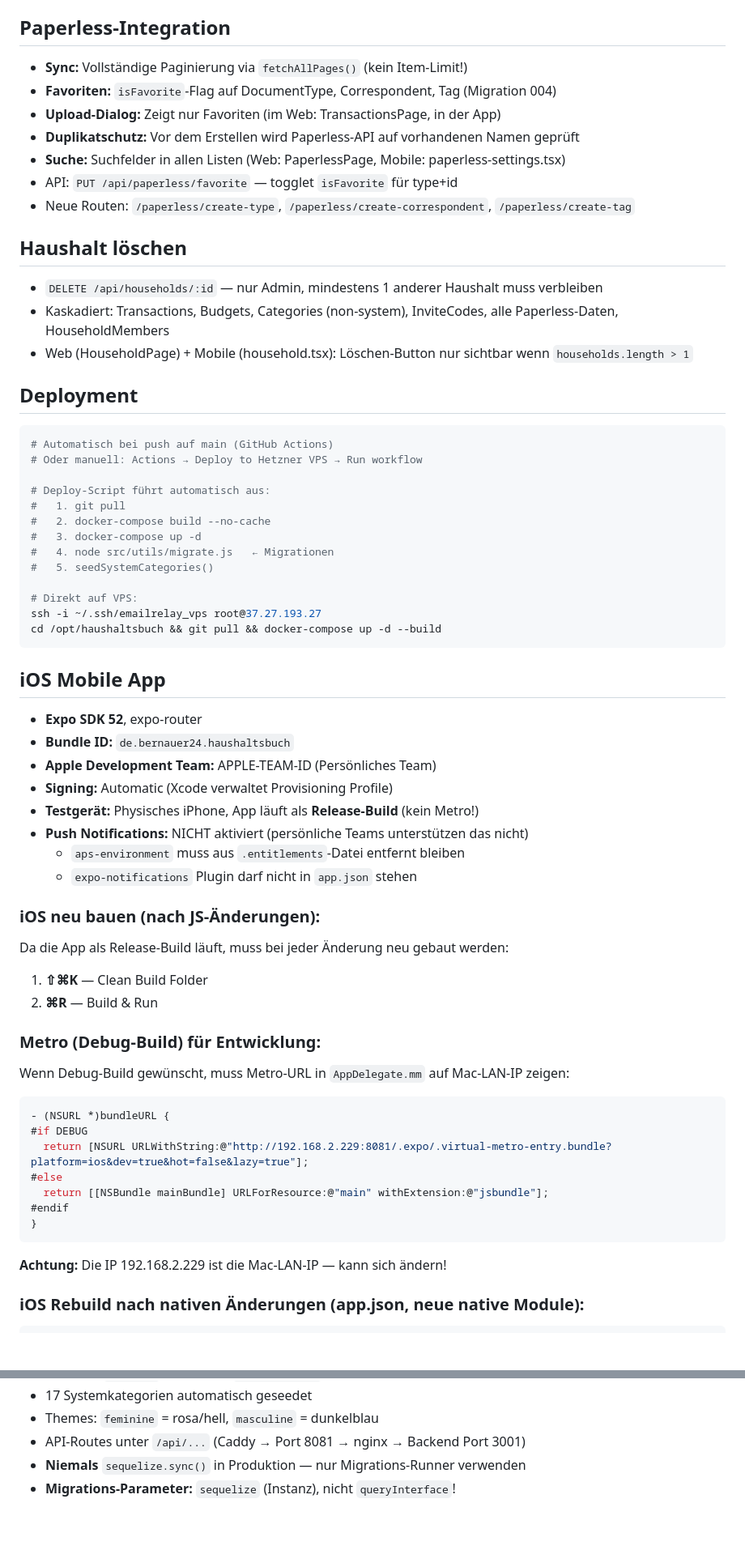
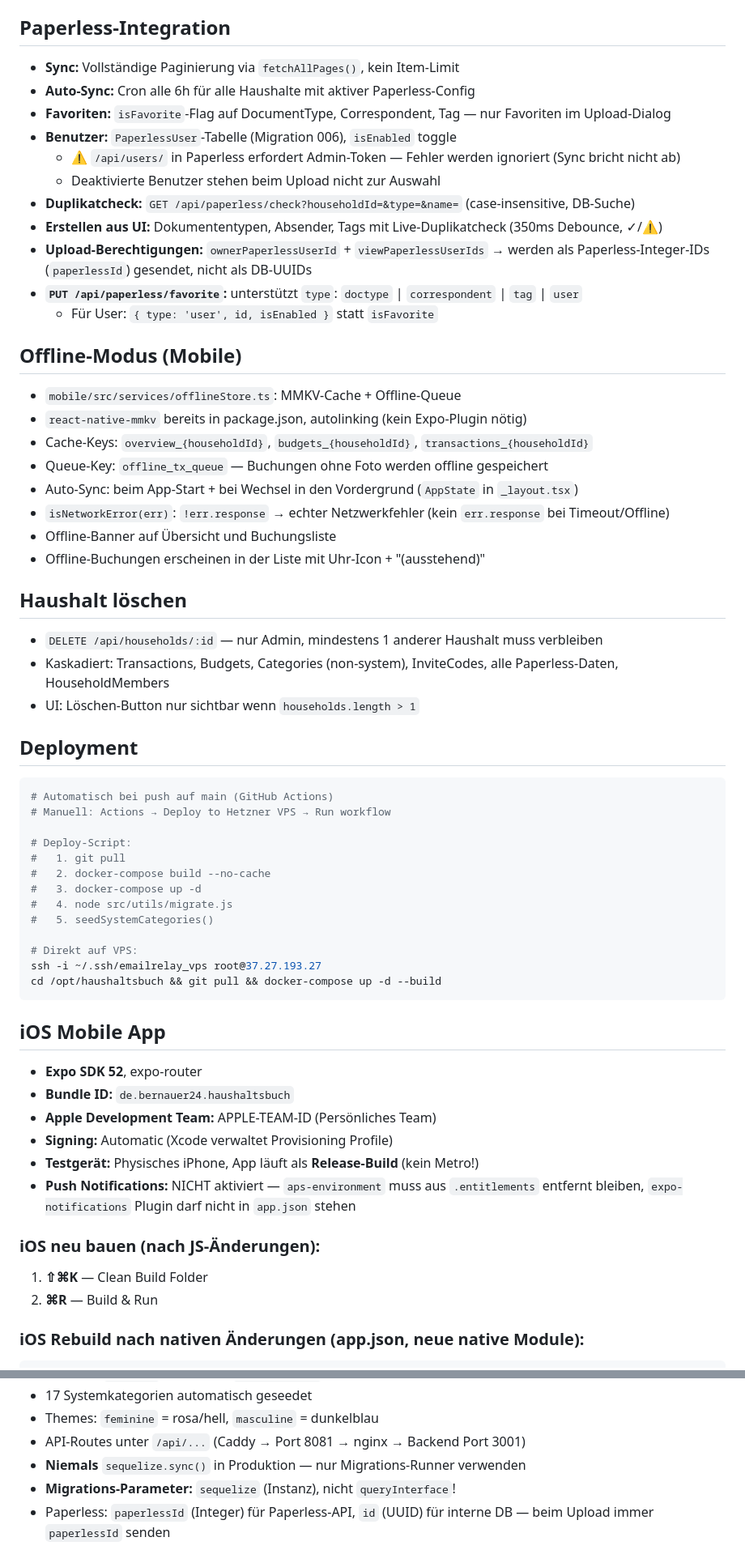
Before and after one commit to boernie77/haushaltsbuch, a Markdown page: CLAUDE.md, 2 parts joined by grey strips. Shown at 81% size. Drawn GitHub-style; blank space fills up the shorter version.

````diff
--- a/CLAUDE.md
+++ b/CLAUDE.md
@@ -123,28 +142,42 @@ API-Key-Validierung: Beim Speichern wird gegen `claude-haiku-4-5-20251001` getes
 
 ## Paperless-Integration
-- **Sync:** Vollständige Paginierung via `fetchAllPages()` (kein Item-Limit!)
-- **Favoriten:** `isFavorite`-Flag auf DocumentType, Correspondent, Tag (Migration 004)
-- **Upload-Dialog:** Zeigt nur Favoriten (im Web: TransactionsPage, in der App)
-- **Duplikatschutz:** Vor dem Erstellen wird Paperless-API auf vorhandenen Namen geprüft
-- **Suche:** Suchfelder in allen Listen (Web: PaperlessPage, Mobile: paperless-settings.tsx)
-- API: `PUT /api/paperless/favorite` — togglet `isFavorite` für type+id
-- Neue Routen: `/paperless/create-type`, `/paperless/create-correspondent`, `/paperless/create-tag`
+- **Sync:** Vollständige Paginierung via `fetchAllPages()`, kein Item-Limit
+- **Auto-Sync:** Cron alle 6h für alle Haushalte mit aktiver Paperless-Config
+- **Favoriten:** `isFavorite`-Flag auf DocumentType, Correspondent, Tag — nur Favoriten im Upload-Dialog
+- **Benutzer:** `PaperlessUser`-Tabelle (Migration 006), `isEnabled` toggle
+  - ⚠️ `/api/users/` in Paperless erfordert Admin-Token — Fehler werden ignoriert (Sync bricht nicht ab)
+  - Deaktivierte Benutzer stehen beim Upload nicht zur Auswahl
+- **Duplikatcheck:** `GET /api/paperless/check?householdId=&type=&name=` (case-insensitive, DB-Suche)
+- **Erstellen aus UI:** Dokumententypen, Absender, Tags mit Live-Duplikatcheck (350ms Debounce, ✓/⚠)
+- **Upload-Berechtigungen:** `ownerPaperlessUserId` + `viewPaperlessUserIds` → werden als Paperless-Integer-IDs (`paperlessId`) gesendet, nicht als DB-UUIDs
+- **`PUT /api/paperless/favorite`:** unterstützt `type`: `doctype` | `correspondent` | `tag` | `user`
+  - Für User: `{ type: 'user', id, isEnabled }` statt `isFavorite`
+
+## Offline-Modus (Mobile)
+- `mobile/src/services/offlineStore.ts`: MMKV-Cache + Offline-Queue
+- `react-native-mmkv` bereits in package.json, autolinking (kein Expo-Plugin nötig)
+- Cache-Keys: `overview_{householdId}`, `budgets_{householdId}`, `transactions_{householdId}`
+- Queue-Key: `offline_tx_queue` — Buchungen ohne Foto werden offline gespeichert
+- Auto-Sync: beim App-Start + bei Wechsel in den Vordergrund (`AppState` in `_layout.tsx`)
+- `isNetworkError(err)`: `!err.response` → echter Netzwerkfehler (kein `err.response` bei Timeout/Offline)
+- Offline-Banner auf Übersicht und Buchungsliste
+- Offline-Buchungen erscheinen in der Liste mit Uhr-Icon + "(ausstehend)"
 
 ## Haushalt löschen
 - `DELETE /api/households/:id` — nur Admin, mindestens 1 anderer Haushalt muss verbleiben
 - Kaskadiert: Transactions, Budgets, Categories (non-system), InviteCodes, alle Paperless-Daten, HouseholdMembers
-- Web (HouseholdPage) + Mobile (household.tsx): Löschen-Button nur sichtbar wenn `households.length > 1`
+- UI: Löschen-Button nur sichtbar wenn `households.length > 1`
 
 ## Deployment
 ```bash
 # Automatisch bei push auf main (GitHub Actions)
-# Oder manuell: Actions → Deploy to Hetzner VPS → Run workflow
+# Manuell: Actions → Deploy to Hetzner VPS → Run workflow
 
-# Deploy-Script führt automatisch aus:
+# Deploy-Script:
 #   1. git pull
 #   2. docker-compose build --no-cache
 #   3. docker-compose up -d
-#   4. node src/utils/migrate.js   ← Migrationen
+#   4. node src/utils/migrate.js
 #   5. seedSystemCategories()
 
 # Direkt auf VPS:
@@ -158,27 +191,11 @@ cd /opt/haushaltsbuch && git pull && docker-compose up -d --build
 - **Apple Development Team:** APPLE-TEAM-ID (Persönliches Team)
 - **Signing:** Automatic (Xcode verwaltet Provisioning Profile)
 - **Testgerät:** Physisches iPhone, App läuft als **Release-Build** (kein Metro!)
-- **Push Notifications:** NICHT aktiviert (persönliche Teams unterstützen das nicht)
-  - `aps-environment` muss aus `.entitlements`-Datei entfernt bleiben
-  - `expo-notifications` Plugin darf nicht in `app.json` stehen
+- **Push Notifications:** NICHT aktiviert — `aps-environment` muss aus `.entitlements` entfernt bleiben, `expo-notifications` Plugin darf nicht in `app.json` stehen
 
 ### iOS neu bauen (nach JS-Änderungen):
-Da die App als Release-Build läuft, muss bei jeder Änderung neu gebaut werden:
 1. **⇧⌘K** — Clean Build Folder
 2. **⌘R** — Build & Run
-
-### Metro (Debug-Build) für Entwicklung:
-Wenn Debug-Build gewünscht, muss Metro-URL in `AppDelegate.mm` auf Mac-LAN-IP zeigen:
-```objc
-- (NSURL *)bundleURL {
-#if DEBUG
-  return [NSURL URLWithString:@"http://192.168.2.229:8081/.expo/.virtual-metro-entry.bundle?platform=ios&dev=true&hot=false&lazy=true"];
-#else
-  return [[NSBundle mainBundle] URLForResource:@"main" withExtension:@"jsbundle"];
-#endif
-}
-```
-**Achtung:** Die IP 192.168.2.229 ist die Mac-LAN-IP — kann sich ändern!
 
 ### iOS Rebuild nach nativen Änderungen (app.json, neue native Module):
 ```bash
@@ -197,3 +214,4 @@ cd mobile && expo prebuild --clean
 - API-Routes unter `/api/...` (Caddy → Port 8081 → nginx → Backend Port 3001)
 - **Niemals** `sequelize.sync()` in Produktion — nur Migrations-Runner verwenden
 - **Migrations-Parameter:** `sequelize` (Instanz), nicht `queryInterface`!
+- Paperless: `paperlessId` (Integer) für Paperless-API, `id` (UUID) für interne DB — beim Upload immer `paperlessId` senden
````
Also changed, not shown: other parts of CLAUDE.md (+49 -30 lines).
